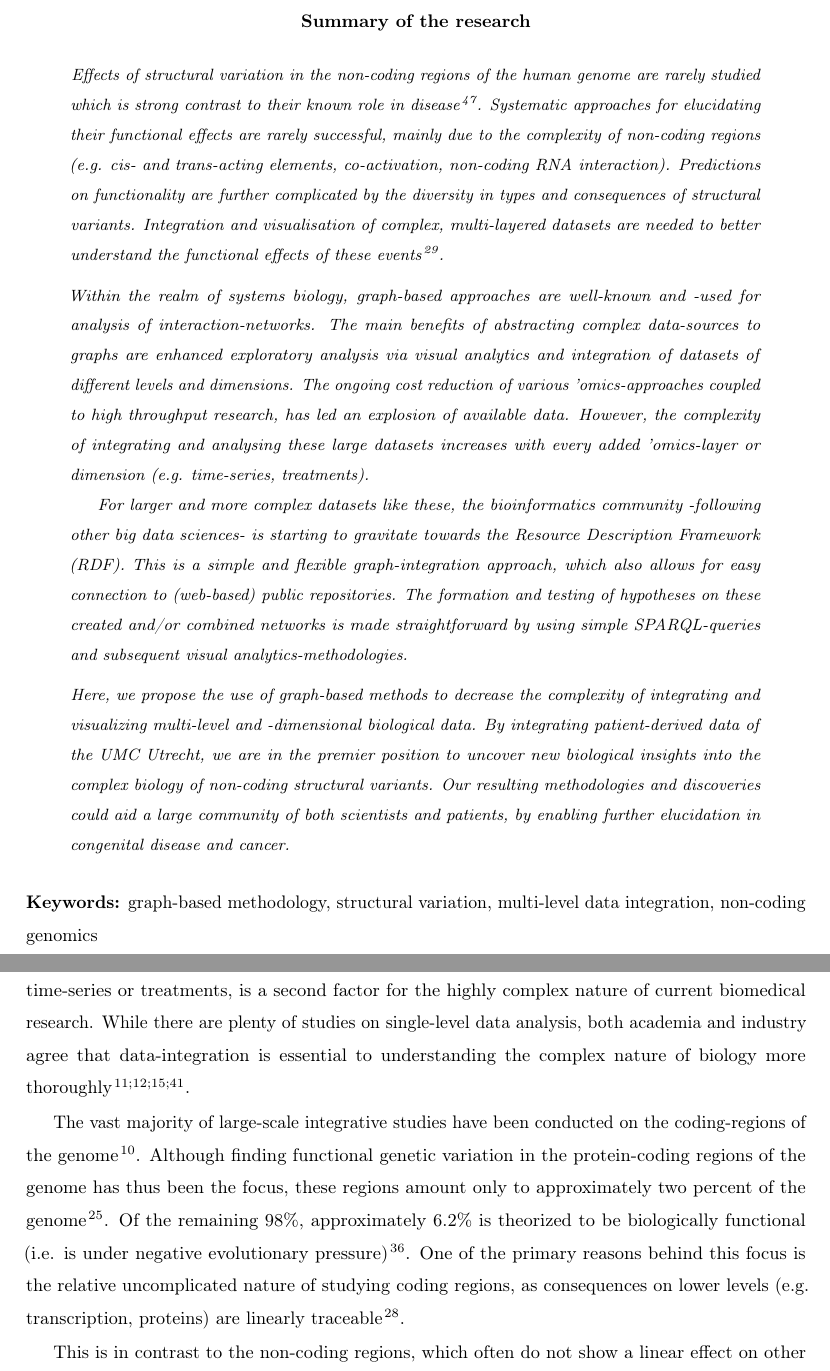
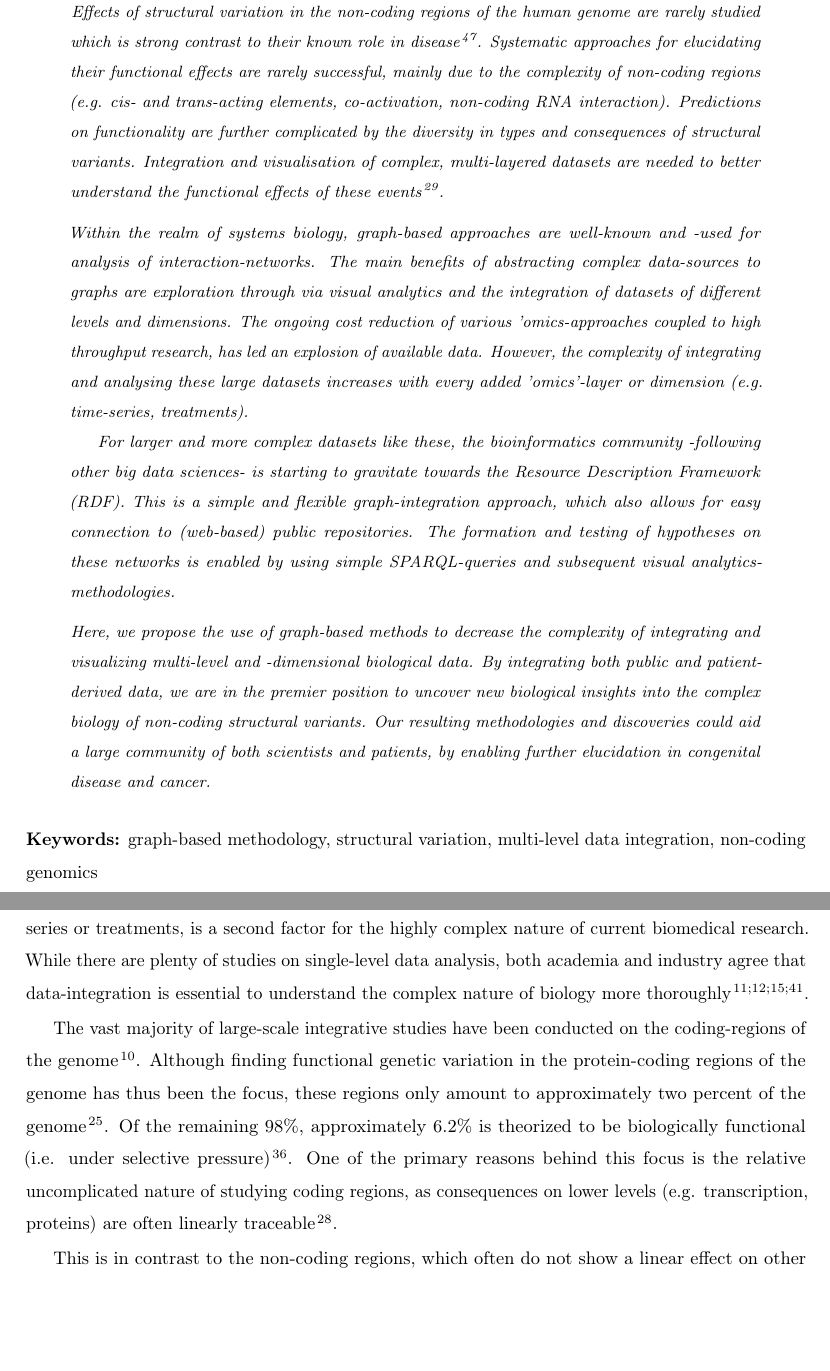
Before and after one commit to robinweide/Proposal, a LaTeX paper (Proposal_V2.tex): two parts of pages 2 and 3 of 16, joined at a grey line, cut at the place of the change, the shorter picture padded with empty space. Compiled offline with pdfLaTeX.

Commit message:
Abstract revision

```diff
--- a/Proposal_V2.tex
+++ b/Proposal_V2.tex
@@ -95,12 +95,12 @@ Effects of structural variation in the non-coding regions of the human genome ar
 \medskip
 
 \noindent
-Within the realm of systems biology, graph-based approaches are well-known and -used for analysis of interaction-networks. The main benefits of abstracting complex data-sources to graphs are enhanced exploratory analysis via visual analytics and integration of datasets of different levels and dimensions. The ongoing cost reduction of various 'omics-approaches coupled to high throughput research, has led an explosion of available data. However, the complexity of integrating and analysing these large datasets increases with every added 'omics-layer or dimension (e.g. time-series, treatments).
+Within the realm of systems biology, graph-based approaches are well-known and -used for analysis of interaction-networks. The main benefits of abstracting complex data-sources to graphs are exploration through via visual analytics and the integration of datasets of different levels and dimensions. The ongoing cost reduction of various 'omics-approaches coupled to high throughput research, has led an explosion of available data. However, the complexity of integrating and analysing these large datasets increases with every added 'omics'-layer or dimension (e.g. time-series, treatments).
 
-For larger and more complex datasets like these, the bioinformatics community -following other \textit{big data} sciences- is starting to gravitate towards the Resource Description Framework (RDF). This is a simple and flexible graph-integration approach, which also allows for easy connection to (web-based) public repositories. The formation and testing of hypotheses on these created and/or combined networks is made straightforward by using simple SPARQL-queries and subsequent visual analytics-methodologies.
+For larger and more complex datasets like these, the bioinformatics community -following other \textit{big data} sciences- is starting to gravitate towards the Resource Description Framework (RDF). This is a simple and flexible graph-integration approach, which also allows for easy connection to (web-based) public repositories. The formation and testing of hypotheses on these  networks is enabled by using simple SPARQL-queries and subsequent visual analytics-methodologies.
 \medskip
 
-\noindent Here, we propose the use of graph-based methods to decrease the complexity of integrating and visualizing multi-level and -dimensional biological data. By integrating patient-derived data of the UMC Utrecht, we are in the premier position to uncover new biological insights into the complex biology of non-coding structural variants. Our resulting methodologies and discoveries could aid a large community of both scientists and patients, by enabling further elucidation in congenital disease and cancer.
+\noindent Here, we propose the use of graph-based methods to decrease the complexity of integrating and visualizing multi-level and -dimensional biological data. By integrating both public and patient-derived data, we are in the premier position to uncover new biological insights into the complex biology of non-coding structural variants. Our resulting methodologies and discoveries could aid a large community of both scientists and patients, by enabling further elucidation in congenital disease and cancer.
 \end{abstract}
 \medskip
 
@@ -114,9 +114,9 @@ For larger and more complex datasets like these, the bioinformatics community -f
 \section*{Background}
 %\subsection*{	big data: weinig systematisch over NC,laat staan sv}
 %Er is veel data om te gebuiken! Maar het is wel erg veel... en heterogeen
-The amount of (public) biological data has exploded in the last years (even outpacing Moore's law\footnote{A two-fold in- or decrease of a variable (here: dollar/nt) per two years.}). This is the result of the advances in omics-technologies like Next-Generation Sequencing (NGS) and Mass-Spectrometry (MS), in both performance and costs. The addition of other dimensions, like time-series or treatments, is a second factor for the highly complex nature of current biomedical research. While there are plenty of studies on single-level data analysis, both academia and industry agree that data-integration is essential to understanding the complex nature of biology more thoroughly \citep{Gomez-Cabrero2014, Huttenhower2010, Searls2005, Hamid2009}.
+The amount of (public) biological data has exploded in the last years (even outpacing Moore's law\footnote{A two-fold in- or decrease of a variable (here: dollar/nt) per two years.}). This is the result of the advances in omics-technologies like Next-Generation Sequencing (NGS) and Mass-Spectrometry (MS), in both performance and costs. The addition of other dimensions, like time-series or treatments, is a second factor for the highly complex nature of current biomedical research. While there are plenty of studies on single-level data analysis, both academia and industry agree that data-integration is essential to understand the complex nature of biology more thoroughly \citep{Gomez-Cabrero2014, Huttenhower2010, Searls2005, Hamid2009}.
 
-The vast majority of large-scale integrative studies have been conducted on the coding-regions of the genome\cite{ENCODE}. Although finding functional genetic variation in the protein-coding regions of the genome has thus been the focus, these regions amount only to approximately two percent of the genome\cite{Lander2001}. Of the remaining 98\%, approximately 6.2\% is theorized to be biologically functional (i.e. is under negative evolutionary pressure)\cite{Rands2014}. One of the primary reasons behind this focus is the relative uncomplicated nature of studying coding regions, as consequences on lower levels (e.g. transcription, proteins) are linearly traceable\cite{McLaren2010}.
+The vast majority of large-scale integrative studies have been conducted on the coding-regions of the genome\cite{ENCODE}. Although finding functional genetic variation in the protein-coding regions of the genome has thus been the focus, these regions only amount to approximately two percent of the genome\cite{Lander2001}. Of the remaining 98\%, approximately 6.2\% is theorized to be biologically functional (i.e. under selective pressure)\cite{Rands2014}. One of the primary reasons behind this focus is the relative uncomplicated nature of studying coding regions, as consequences on lower levels (e.g. transcription, proteins) are often linearly traceable\cite{McLaren2010}.
 
 This is in contrast to the non-coding regions, which often do not show a linear effect on other levels\cite{Bird2006}. A good illustration of the complexity of the non-coding regions is the ENCyclopedia Of DNA Elements (ENCODE)-project\cite{ENCODE}, which contains over fifty different signals (e.g. histone methylation, DNase1 hypersensitivity). The fact that non-coding regions have roles in the regulation of both close and distant genes (i.e. \textit{cis-} and \textit{trans-}acting) provides even more complexity to the analysis of structural variants (SVs) in these regions. For example, the Pierre Robin Syndrome (PRS): SVs (deletions or duplications) in the 3Mb surrounding the SOX9-gene in particular tissues are causative of the striking phenotype of undeveloped mandibles and tongue in children\cite{Benko2009,Kurth2009}.
 \medskip
```
